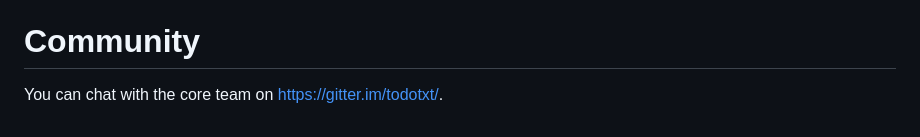
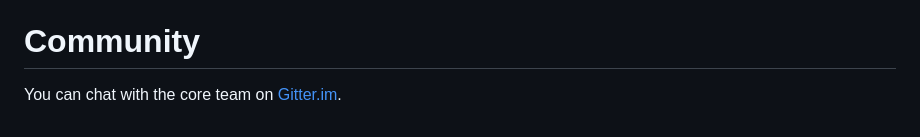
Before and after one commit to todotxt/todo.txt-cli, a Markdown page: .github/CONTRIBUTING.md, the part around the change. GitHub-like rendering.

Commit message:
Cosmetics: Documentation: De-duplicate Gitter link

```diff
--- a/.github/CONTRIBUTING.md
+++ b/.github/CONTRIBUTING.md
@@ -90,7 +90,7 @@ The core team looks at Pull Requests on a regular basis. After feedback has been
 
 # Community
 
-You can chat with the core team on https://gitter.im/todotxt/.
+You can chat with the core team on [Gitter.im].
 
 [todo.txt]: https://github.com/todotxt/
 [Code of Conduct]: ./CODE_OF_CONDUCT.md
```
